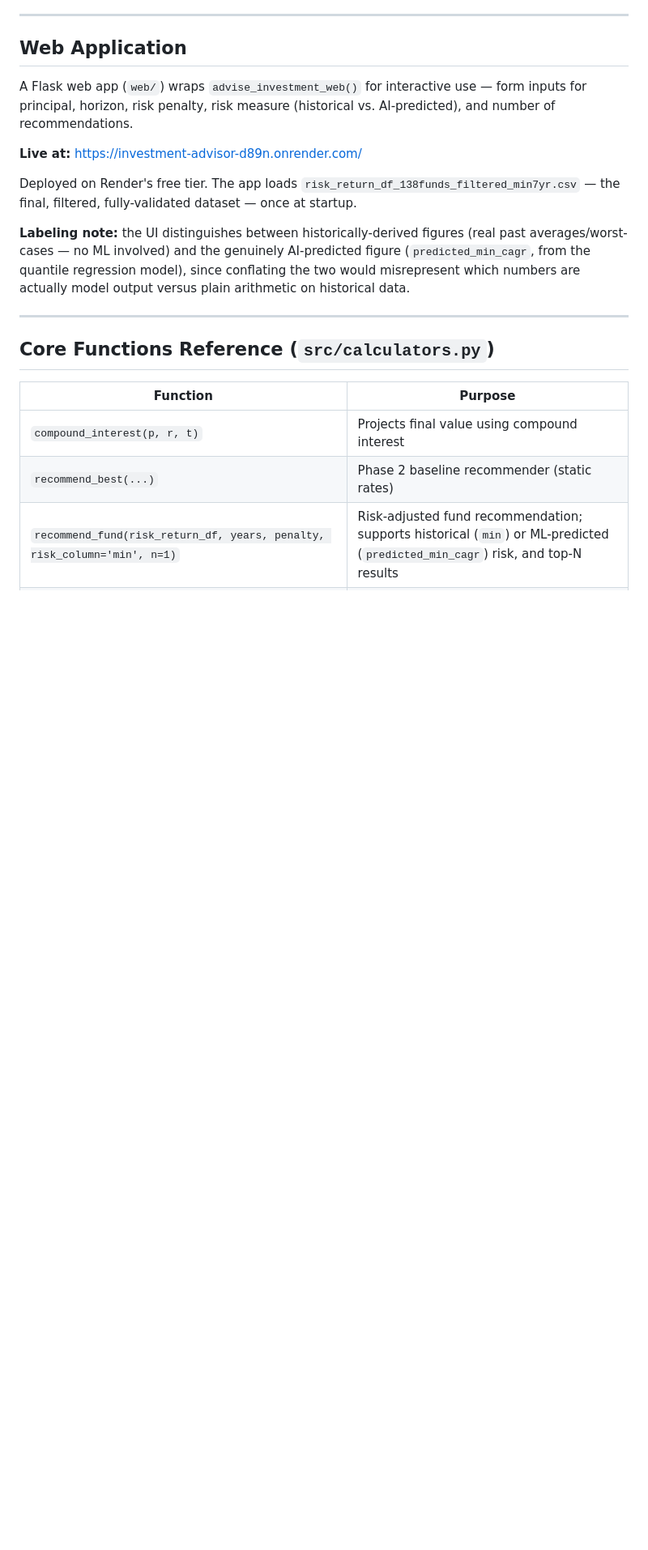
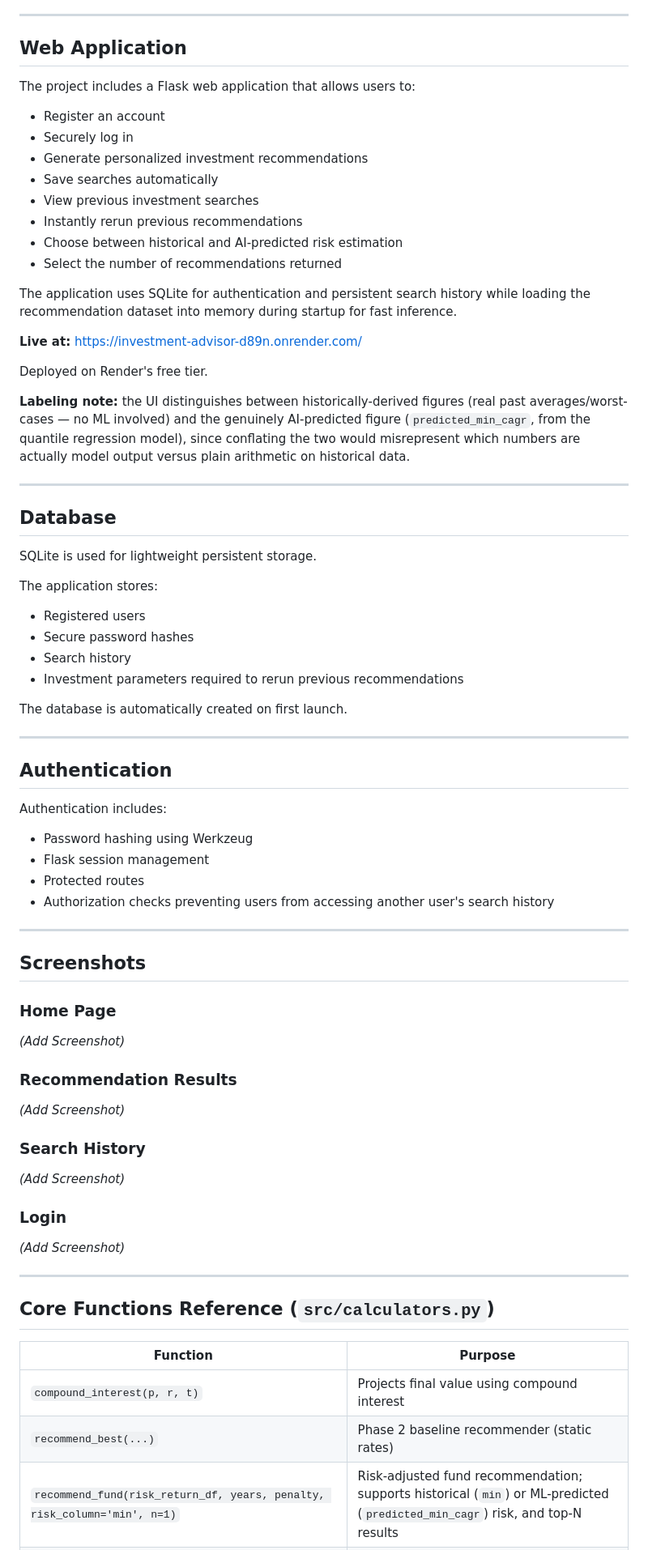
Before and after one commit to AdityaLoops/Investment-Advisor, a Markdown page: README.md, the part around one of its changes. Shown at 81% size. GitHub-like rendering; blank space fills up the shorter version.

```diff
--- a/README.md
+++ b/README.md
@@ -191,13 +227,70 @@ In the filtered (post-2018-history) dataset, most funds' worst-case (`min`) CAGR
 
 ## Web Application
 
-A Flask web app (`web/`) wraps `advise_investment_web()` for interactive use — form inputs for principal, horizon, risk penalty, risk measure (historical vs. AI-predicted), and number of recommendations.
+The project includes a Flask web application that allows users to:
+
+- Register an account
+- Securely log in
+- Generate personalized investment recommendations
+- Save searches automatically
+- View previous investment searches
+- Instantly rerun previous recommendations
+- Choose between historical and AI-predicted risk estimation
+- Select the number of recommendations returned
+
+The application uses SQLite for authentication and persistent search history while loading the recommendation dataset into memory during startup for fast inference.
 
 **Live at:** https://investment-advisor-d89n.onrender.com/
 
-Deployed on Render's free tier. The app loads `risk_return_df_138funds_filtered_min7yr.csv` — the final, filtered, fully-validated dataset — once at startup.
+Deployed on Render's free tier.
 
 **Labeling note:** the UI distinguishes between historically-derived figures (real past averages/worst-cases — no ML involved) and the genuinely AI-predicted figure (`predicted_min_cagr`, from the quantile regression model), since conflating the two would misrepresent which numbers are actually model output versus plain arithmetic on historical data.
+
+---
+
+## Database
+
+SQLite is used for lightweight persistent storage.
+
+The application stores:
+
+- Registered users
+- Secure password hashes
+- Search history
+- Investment parameters required to rerun previous recommendations
+
+The database is automatically created on first launch.
+
+---
+
+## Authentication
+
+Authentication includes:
+
+- Password hashing using Werkzeug
+- Flask session management
+- Protected routes
+- Authorization checks preventing users from accessing another user's search history
+
+---
+
+## Screenshots
+
+### Home Page
+
+*(Add Screenshot)*
+
+### Recommendation Results
+
+*(Add Screenshot)*
+
+### Search History
+
+*(Add Screenshot)*
+
+### Login
+
+*(Add Screenshot)*
 
 ---
 
```
Also changed, not shown: other parts of README.md (+45 -5 lines).
